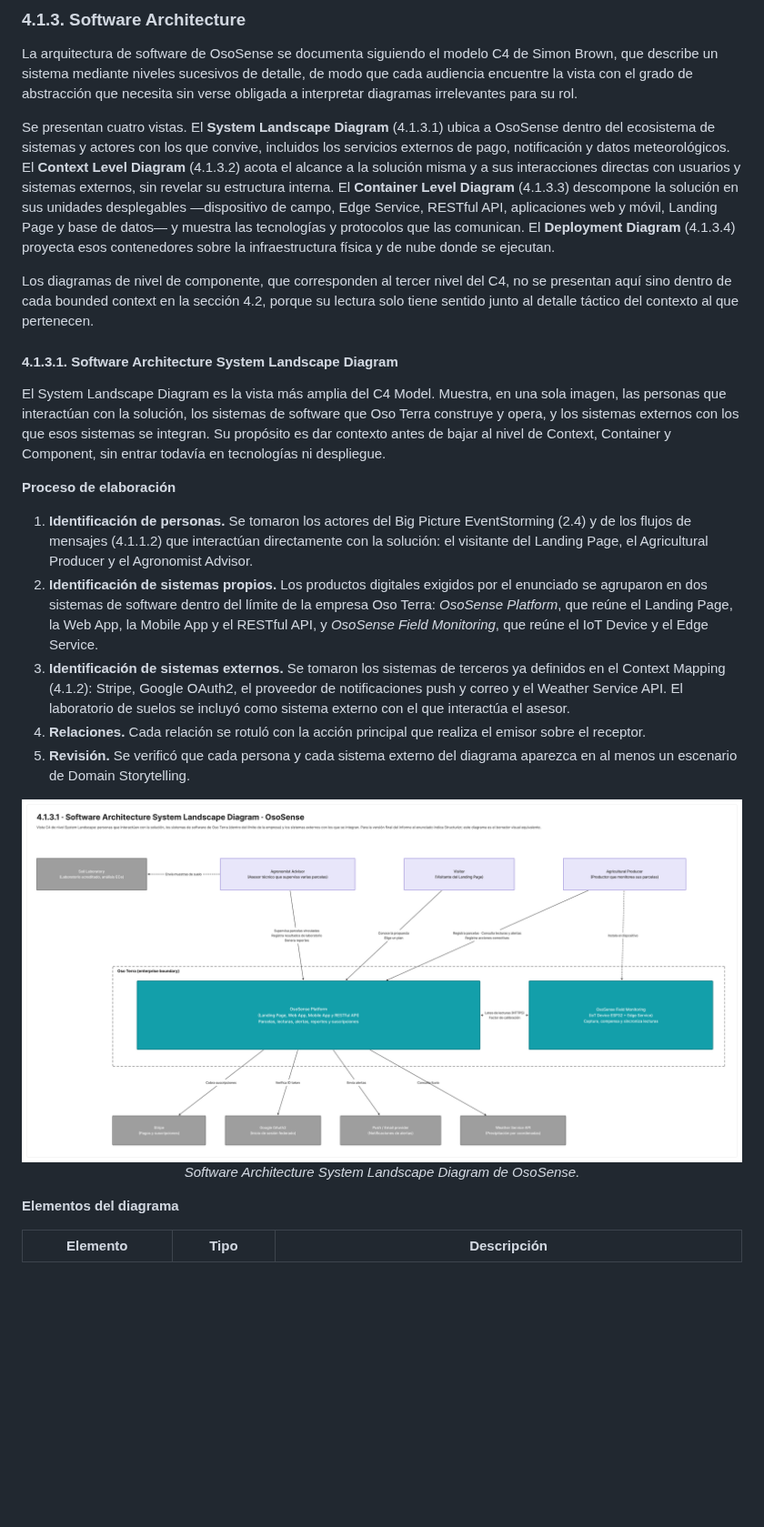
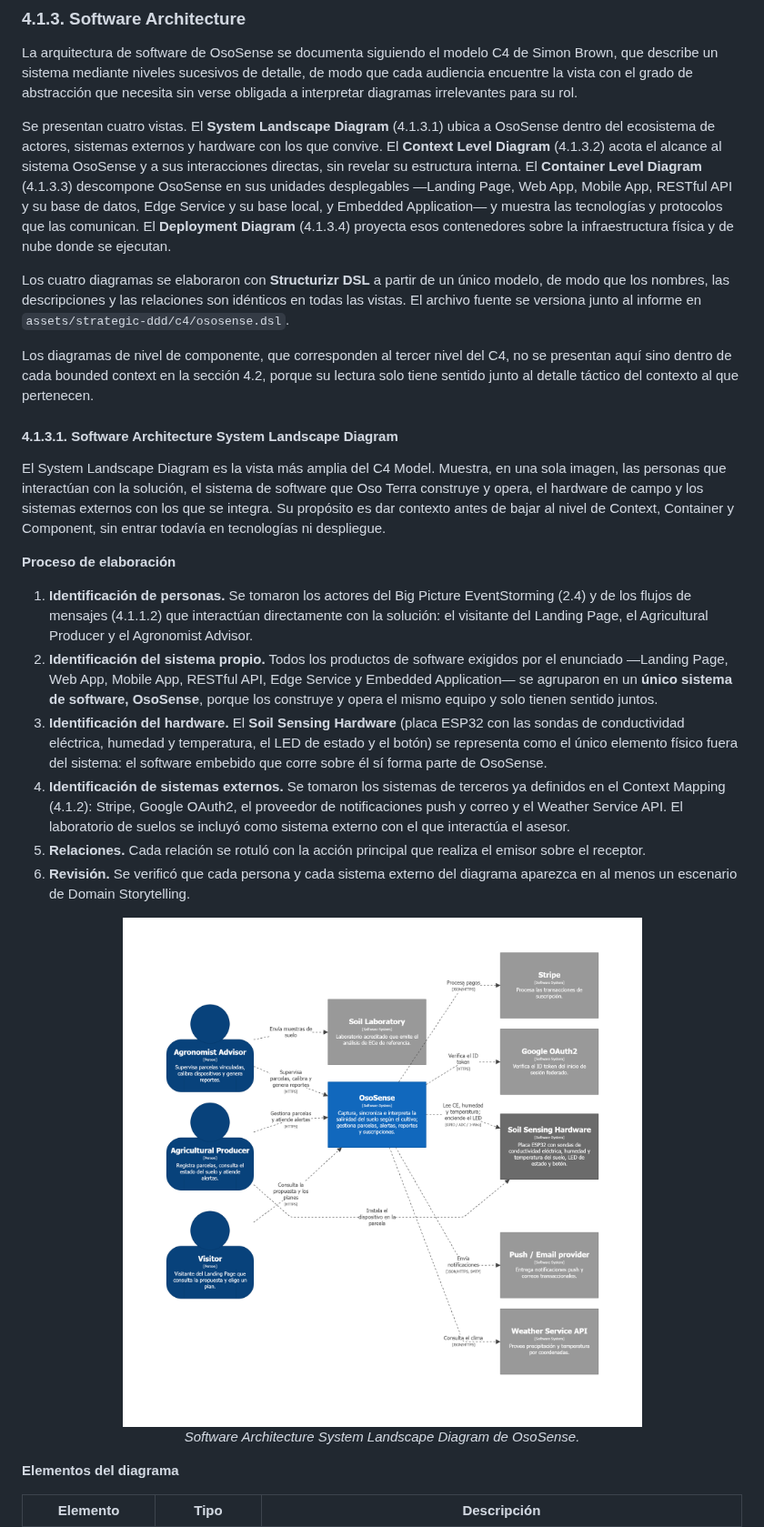
Before and after one commit to OsoTerra-IoT/OsoTerra---Project-Report, a Markdown page: chapters/chapter4.md, the part around one of its changes. Shown at 91% size. Drawn GitHub-style; pictures changed too: assets/strategic-ddd/system-landscape-diagram.png; blank space fills up the shorter version.

```diff
--- a/chapters/chapter4.md
+++ b/chapters/chapter4.md
@@ -534,21 +534,24 @@ Además, cada integración con terceros se protege con un Anti-corruption Layer
 
 La arquitectura de software de OsoSense se documenta siguiendo el modelo C4 de Simon Brown, que describe un sistema mediante niveles sucesivos de detalle, de modo que cada audiencia encuentre la vista con el grado de abstracción que necesita sin verse obligada a interpretar diagramas irrelevantes para su rol.
 
-Se presentan cuatro vistas. El **System Landscape Diagram** (4.1.3.1) ubica a OsoSense dentro del ecosistema de sistemas y actores con los que convive, incluidos los servicios externos de pago, notificación y datos meteorológicos. El **Context Level Diagram** (4.1.3.2) acota el alcance a la solución misma y a sus interacciones directas con usuarios y sistemas externos, sin revelar su estructura interna. El **Container Level Diagram** (4.1.3.3) descompone la solución en sus unidades desplegables —dispositivo de campo, Edge Service, RESTful API, aplicaciones web y móvil, Landing Page y base de datos— y muestra las tecnologías y protocolos que las comunican. El **Deployment Diagram** (4.1.3.4) proyecta esos contenedores sobre la infraestructura física y de nube donde se ejecutan.
+Se presentan cuatro vistas. El **System Landscape Diagram** (4.1.3.1) ubica a OsoSense dentro del ecosistema de actores, sistemas externos y hardware con los que convive. El **Context Level Diagram** (4.1.3.2) acota el alcance al sistema OsoSense y a sus interacciones directas, sin revelar su estructura interna. El **Container Level Diagram** (4.1.3.3) descompone OsoSense en sus unidades desplegables —Landing Page, Web App, Mobile App, RESTful API y su base de datos, Edge Service y su base local, y Embedded Application— y muestra las tecnologías y protocolos que las comunican. El **Deployment Diagram** (4.1.3.4) proyecta esos contenedores sobre la infraestructura física y de nube donde se ejecutan.
+
+Los cuatro diagramas se elaboraron con **Structurizr DSL** a partir de un único modelo, de modo que los nombres, las descripciones y las relaciones son idénticos en todas las vistas. El archivo fuente se versiona junto al informe en `assets/strategic-ddd/c4/ososense.dsl`.
 
 Los diagramas de nivel de componente, que corresponden al tercer nivel del C4, no se presentan aquí sino dentro de cada bounded context en la sección 4.2, porque su lectura solo tiene sentido junto al detalle táctico del contexto al que pertenecen.
 
 #### 4.1.3.1. Software Architecture System Landscape Diagram
 
-El System Landscape Diagram es la vista más amplia del C4 Model. Muestra, en una sola imagen, las personas que interactúan con la solución, los sistemas de software que Oso Terra construye y opera, y los sistemas externos con los que esos sistemas se integran. Su propósito es dar contexto antes de bajar al nivel de Context, Container y Component, sin entrar todavía en tecnologías ni despliegue.
+El System Landscape Diagram es la vista más amplia del C4 Model. Muestra, en una sola imagen, las personas que interactúan con la solución, el sistema de software que Oso Terra construye y opera, el hardware de campo y los sistemas externos con los que se integra. Su propósito es dar contexto antes de bajar al nivel de Context, Container y Component, sin entrar todavía en tecnologías ni despliegue.
 
 **Proceso de elaboración**
 
 1. **Identificación de personas.** Se tomaron los actores del Big Picture EventStorming (2.4) y de los flujos de mensajes (4.1.1.2) que interactúan directamente con la solución: el visitante del Landing Page, el Agricultural Producer y el Agronomist Advisor.
-2. **Identificación de sistemas propios.** Los productos digitales exigidos por el enunciado se agruparon en dos sistemas de software dentro del límite de la empresa Oso Terra: *OsoSense Platform*, que reúne el Landing Page, la Web App, la Mobile App y el RESTful API, y *OsoSense Field Monitoring*, que reúne el IoT Device y el Edge Service.
-3. **Identificación de sistemas externos.** Se tomaron los sistemas de terceros ya definidos en el Context Mapping (4.1.2): Stripe, Google OAuth2, el proveedor de notificaciones push y correo y el Weather Service API. El laboratorio de suelos se incluyó como sistema externo con el que interactúa el asesor.
-4. **Relaciones.** Cada relación se rotuló con la acción principal que realiza el emisor sobre el receptor.
-5. **Revisión.** Se verificó que cada persona y cada sistema externo del diagrama aparezca en al menos un escenario de Domain Storytelling.
+2. **Identificación del sistema propio.** Todos los productos de software exigidos por el enunciado —Landing Page, Web App, Mobile App, RESTful API, Edge Service y Embedded Application— se agruparon en un **único sistema de software, OsoSense**, porque los construye y opera el mismo equipo y solo tienen sentido juntos.
+3. **Identificación del hardware.** El **Soil Sensing Hardware** (placa ESP32 con las sondas de conductividad eléctrica, humedad y temperatura, el LED de estado y el botón) se representa como el único elemento físico fuera del sistema: el software embebido que corre sobre él sí forma parte de OsoSense.
+4. **Identificación de sistemas externos.** Se tomaron los sistemas de terceros ya definidos en el Context Mapping (4.1.2): Stripe, Google OAuth2, el proveedor de notificaciones push y correo y el Weather Service API. El laboratorio de suelos se incluyó como sistema externo con el que interactúa el asesor.
+5. **Relaciones.** Cada relación se rotuló con la acción principal que realiza el emisor sobre el receptor.
+6. **Revisión.** Se verificó que cada persona y cada sistema externo del diagrama aparezca en al menos un escenario de Domain Storytelling.
 
 <div align="center">
 <img src="../assets/strategic-ddd/system-landscape-diagram.png" alt="Software Architecture System Landscape Diagram de OsoSense" width="900">
```
Also changed, not shown: other parts of chapters/chapter4.md (+59 -68 lines), versions.md (+1 -0 lines), assets/strategic-ddd/container-diagram-field.png (deleted), assets/strategic-ddd/container-diagram-platform.png (deleted), assets/strategic-ddd/deployment-diagram.png, assets/strategic-ddd/system-context-diagram.png, 2 other files.
